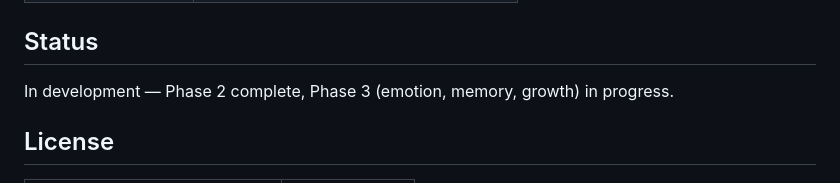
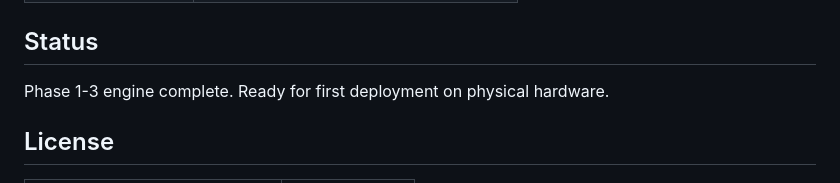
Before and after one commit to kentarow/yadori, a Markdown page: README.md, the part around the change. Drawn GitHub-style.

```diff
--- a/README.md
+++ b/README.md
@@ -101,7 +101,7 @@ See `docs/` for detailed guides.
 
 ## Status
 
-In development — Phase 2 complete, Phase 3 (emotion, memory, growth) in progress.
+Phase 1-3 engine complete. Ready for first deployment on physical hardware.
 
 ## License
 
```
Also changed, not shown: CLAUDE.md (+50 -28 lines), README.ja.md (+1 -1 lines).
